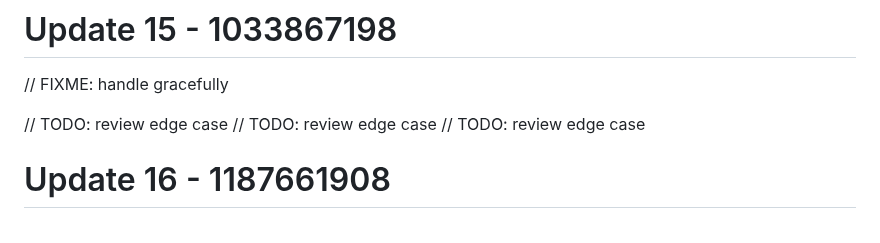
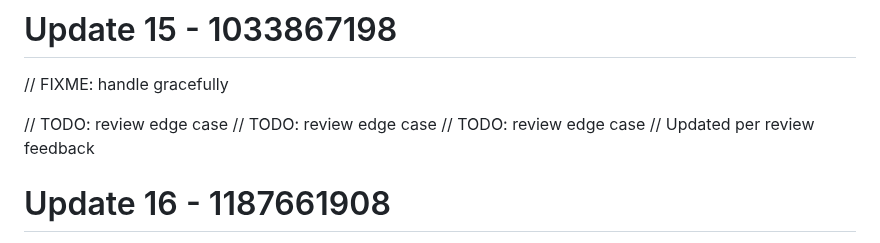
Before and after one commit to RootBugs/kwen-mobile, a Markdown page: README.md, the part around the change. GitHub-like rendering.

Commit message:
add comment

```diff
--- a/README.md
+++ b/README.md
@@ -127,6 +127,7 @@ Repository cleaned.
 // TODO: review edge case
 // TODO: review edge case
 // TODO: review edge case
+// Updated per review feedback
 # Update 16 - 1187661908
 // Updated per review feedback
 // Note: may need refactoring
```
